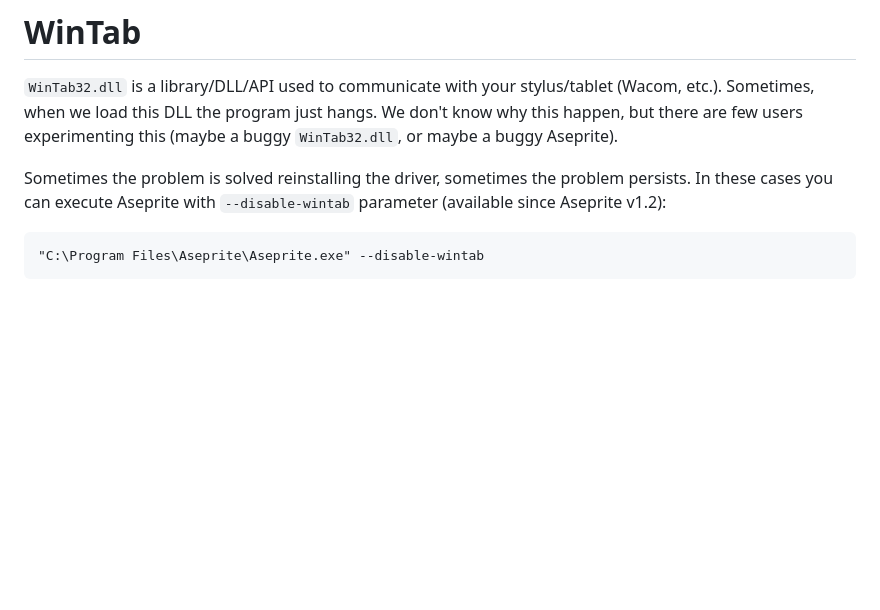
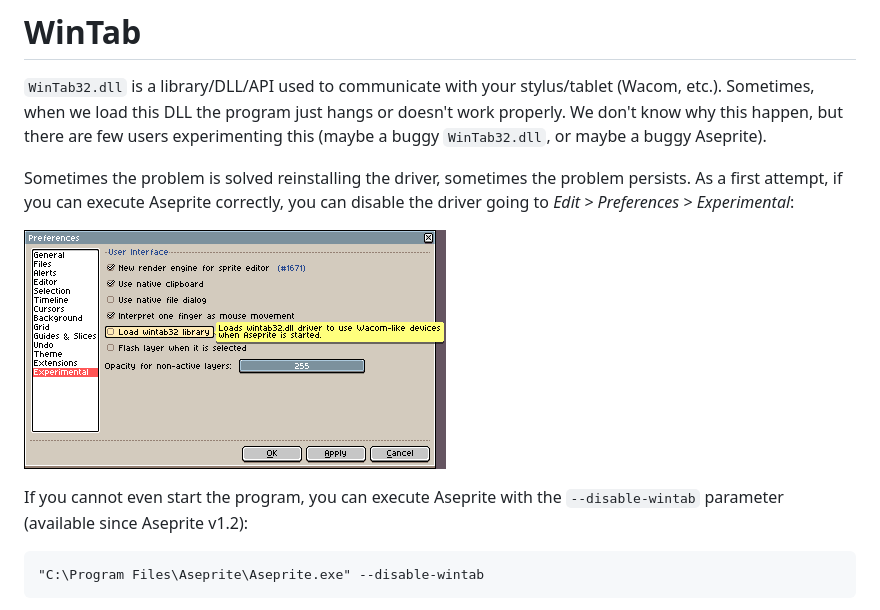
Before and after one commit to aseprite/docs, a Markdown page: wintab.md, the part around the change. GitHub-like rendering; pictures changed too: wintab/disable-wintab.png (added); blank space fills up the shorter version.

Commit message:
Add screenshot to disable wintab driver from Preferences

```diff
--- a/wintab.md
+++ b/wintab.md
@@ -2,13 +2,18 @@
 
 `WinTab32.dll` is a library/DLL/API used to communicate with your
 stylus/tablet (Wacom, etc.). Sometimes, when we load this DLL the
-program just hangs. We don't know why this happen, but there are few
-users experimenting this (maybe a buggy `WinTab32.dll`, or maybe a
-buggy Aseprite).
+program just hangs or doesn't work properly. We don't know why this
+happen, but there are few users experimenting this (maybe a buggy
+`WinTab32.dll`, or maybe a buggy Aseprite).
 
 Sometimes the problem is solved reinstalling the driver, sometimes the
-problem persists. In these cases you can execute Aseprite with
-`--disable-wintab` parameter (available since Aseprite v1.2):
+problem persists. As a first attempt, if you can execute Aseprite
+correctly, you can disable the driver going to *Edit > Preferences > Experimental*:
+
+![Don't load the WinTab driver](wintab/disable-wintab.png)
+
+If you cannot even start the program, you can execute Aseprite with
+the `--disable-wintab` parameter (available since Aseprite v1.2):
 
     "C:\Program Files\Aseprite\Aseprite.exe" --disable-wintab
 
```
